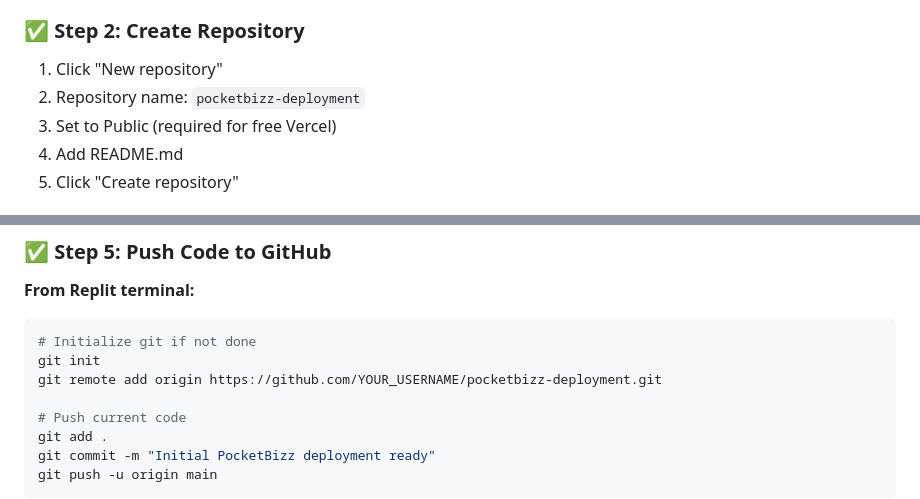
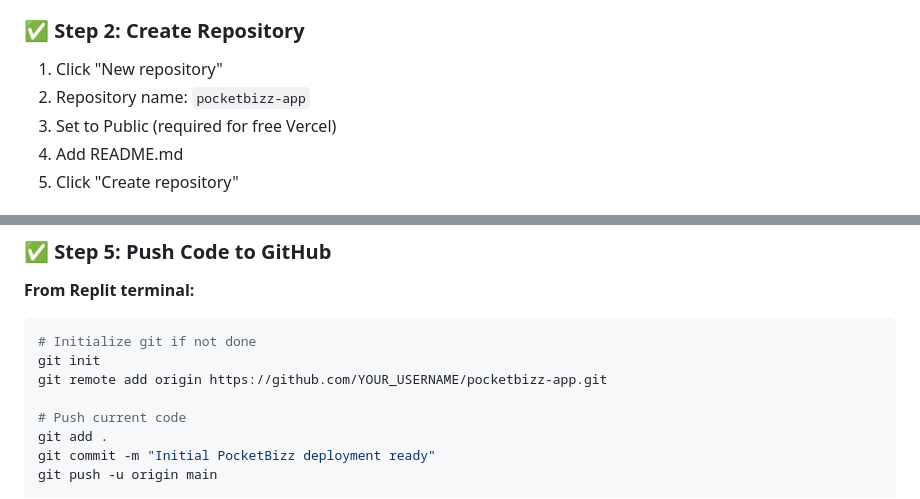
Before and after one commit to bnidigitalhq/pocketbizz-app, a Markdown page: DEPLOYMENT_CHECKLIST.md, 2 parts joined by grey strips. GitHub-like rendering.

Commit message:
Update repository name to match the actual application being deployed
Updates the repository name in the deployment checklist to `pocketbizz-app` in DEPLOYMENT_CHECKLIST.md.

Replit-Commit-Author: Agent
Replit-Commit-Session-Id: 816b2b75-b94b-4506-85c4-da1984e3837e
Replit-Commit-Screenshot-Url: https://storage.googleapis.com/screenshot-production-us-central1/c2eb580f-11fb-45fc-8983-cba287311366/a0376c2b-7e58-456d-9234-b06c9f4cdace.jpg

````diff
--- a/DEPLOYMENT_CHECKLIST.md
+++ b/DEPLOYMENT_CHECKLIST.md
@@ -10,7 +10,7 @@
 
 ### ✅ Step 2: Create Repository
 1. Click "New repository"
-2. Repository name: `pocketbizz-deployment`
+2. Repository name: `pocketbizz-app`
 3. Set to Public (required for free Vercel)
 4. Add README.md
 5. Click "Create repository"
@@ -34,7 +34,7 @@
 ```bash
 # Initialize git if not done
 git init
-git remote add origin https://github.com/YOUR_USERNAME/pocketbizz-deployment.git
+git remote add origin https://github.com/YOUR_USERNAME/pocketbizz-app.git
 
 # Push current code
 git add .
````
